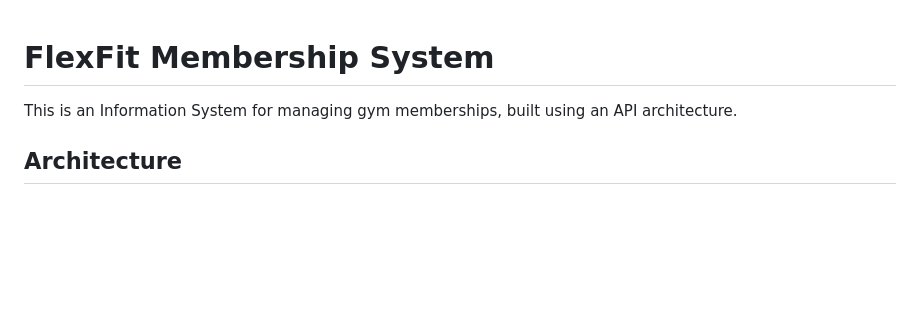
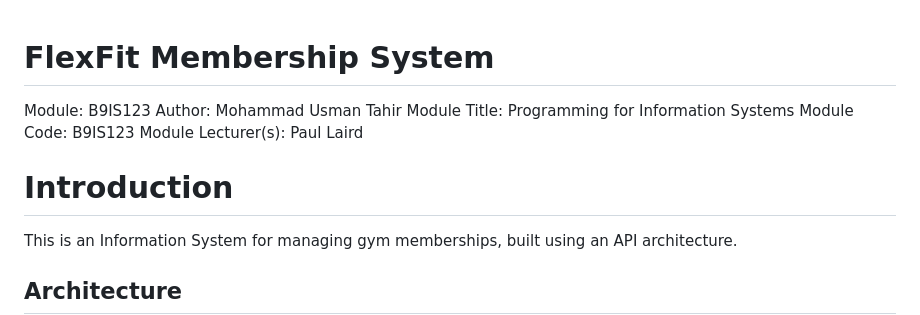
Before and after one commit to usman014689/flexfit, a Markdown page: README.md, the part around the change. Drawn GitHub-style; blank space fills up the shorter version.

```diff
--- a/README.md
+++ b/README.md
@@ -1,5 +1,11 @@
 # FlexFit Membership System
+Module: B9IS123
+Author: Mohammad Usman Tahir
+Module Title: Programming for Information Systems
+Module Code: B9IS123
+Module Lecturer(s): Paul Laird
 
+# Introduction
 This is an Information System for managing gym memberships, built using an API architecture.
 
 ## Architecture
```
